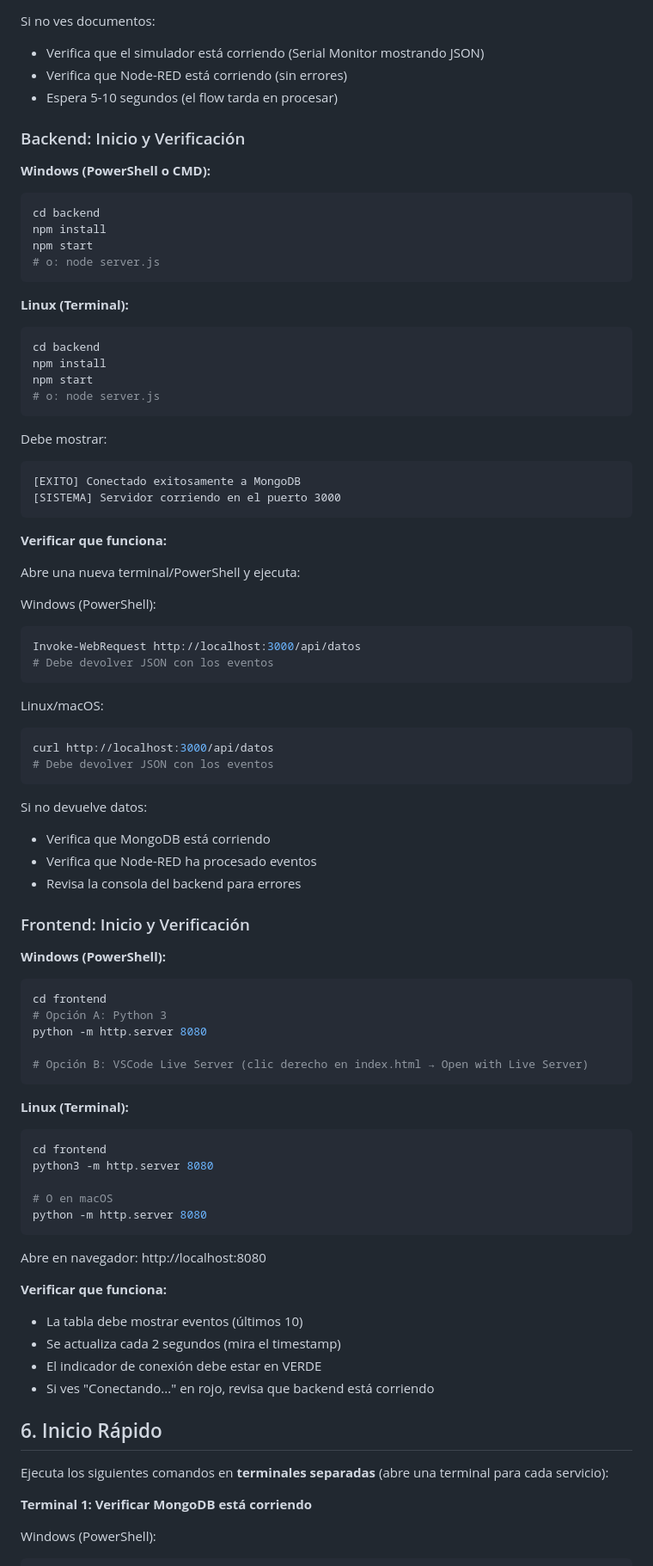
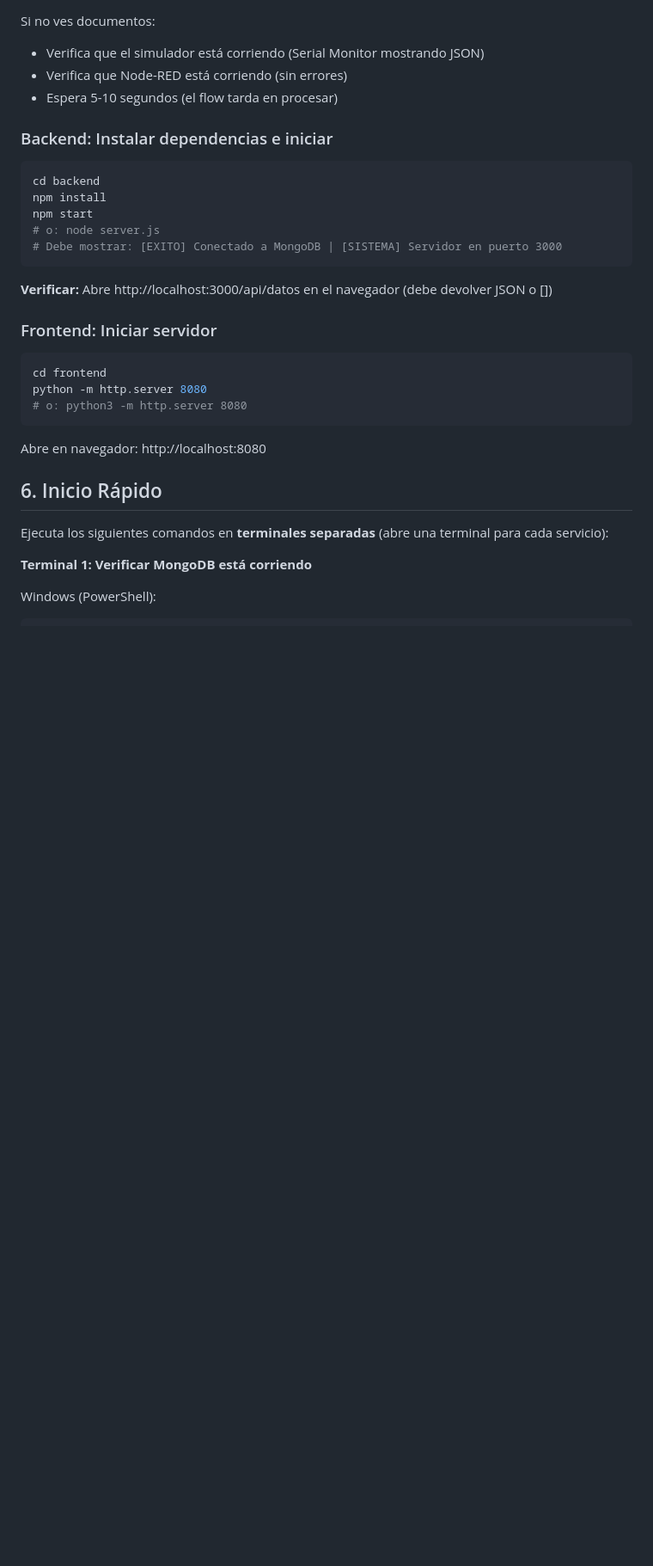
Before and after one commit to CarlosEvCode/iot-seguridad-esp32, a Markdown page: README.md, the part around one of its changes. Shown at 86% size. GitHub-like rendering; blank space fills up the shorter version.

Commit message:
mejoras en el readme con agregados faltantes

````diff
--- a/README.md
+++ b/README.md
@@ -172,78 +182,27 @@ Si no ves documentos:
 - Verifica que Node-RED está corriendo (sin errores)
 - Espera 5-10 segundos (el flow tarda en procesar)
 
-### Backend: Inicio y Verificación
+### Backend: Instalar dependencias e iniciar
 
-**Windows (PowerShell o CMD):**
-```powershell
-cd backend
-npm install
-npm start
-# o: node server.js
-```
-
-**Linux (Terminal):**
 ```bash
 cd backend
 npm install
 npm start
 # o: node server.js
+# Debe mostrar: [EXITO] Conectado a MongoDB | [SISTEMA] Servidor en puerto 3000
 ```
 
-Debe mostrar:
-```
-[EXITO] Conectado exitosamente a MongoDB
-[SISTEMA] Servidor corriendo en el puerto 3000
-```
+**Verificar:** Abre http://localhost:3000/api/datos en el navegador (debe devolver JSON o [])
 
-**Verificar que funciona:**
+### Frontend: Iniciar servidor
 
-Abre una nueva terminal/PowerShell y ejecuta:
-
-Windows (PowerShell):
-```powershell
-Invoke-WebRequest http://localhost:3000/api/datos
-# Debe devolver JSON con los eventos
-```
-
-Linux/macOS:
-```bash
-curl http://localhost:3000/api/datos
-# Debe devolver JSON con los eventos
-```
-
-Si no devuelve datos:
-- Verifica que MongoDB está corriendo
-- Verifica que Node-RED ha procesado eventos
-- Revisa la consola del backend para errores
-
-### Frontend: Inicio y Verificación
-
-**Windows (PowerShell):**
-```powershell
-cd frontend
-# Opción A: Python 3
-python -m http.server 8080
-
-# Opción B: VSCode Live Server (clic derecho en index.html → Open with Live Server)
-```
-
-**Linux (Terminal):**
 ```bash
 cd frontend
-python3 -m http.server 8080
-
-# O en macOS
 python -m http.server 8080
+# o: python3 -m http.server 8080
 ```
 
 Abre en navegador: http://localhost:8080
-
-**Verificar que funciona:**
-- La tabla debe mostrar eventos (últimos 10)
-- Se actualiza cada 2 segundos (mira el timestamp)
-- El indicador de conexión debe estar en VERDE
-- Si ves "Conectando..." en rojo, revisa que backend está corriendo
 
 ## 6. Inicio Rápido
 
````
Also changed, not shown: other parts of README.md (+24 -8 lines).
